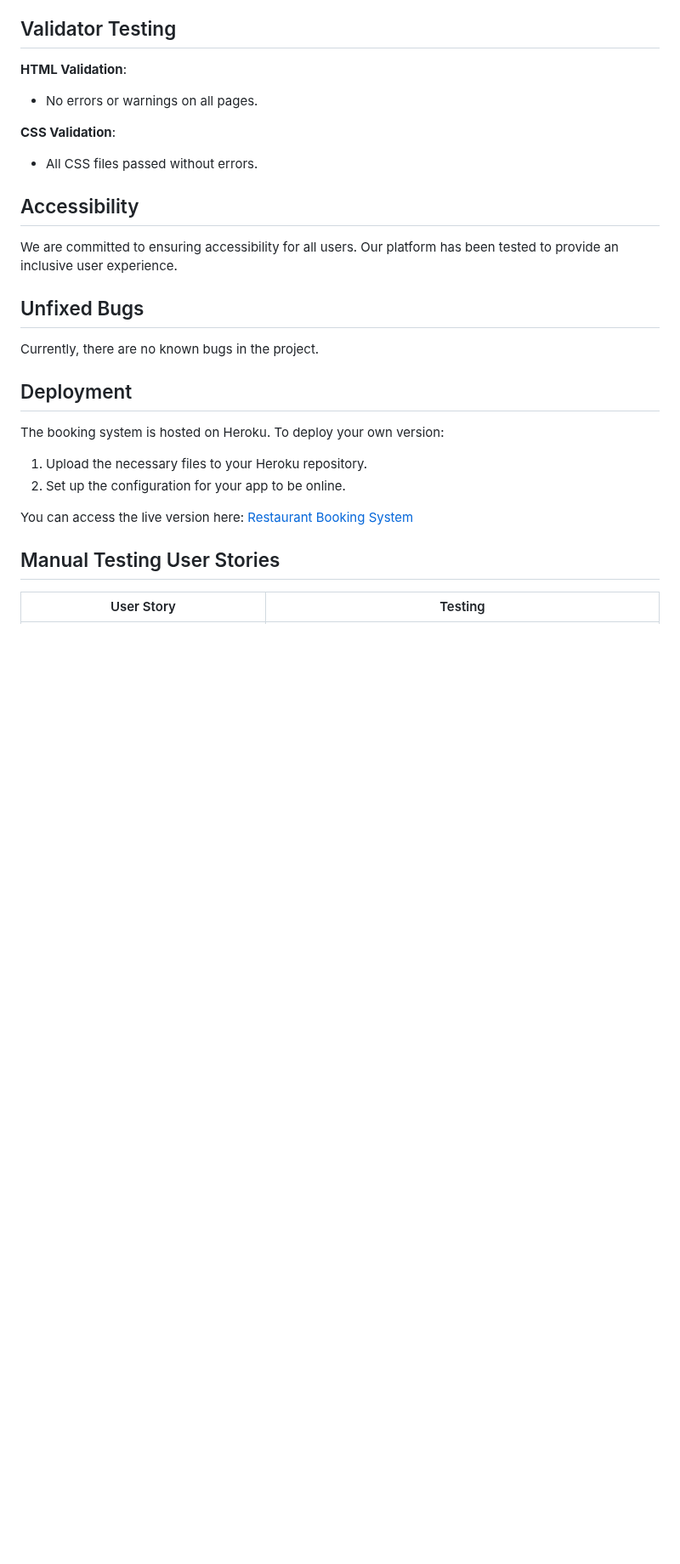
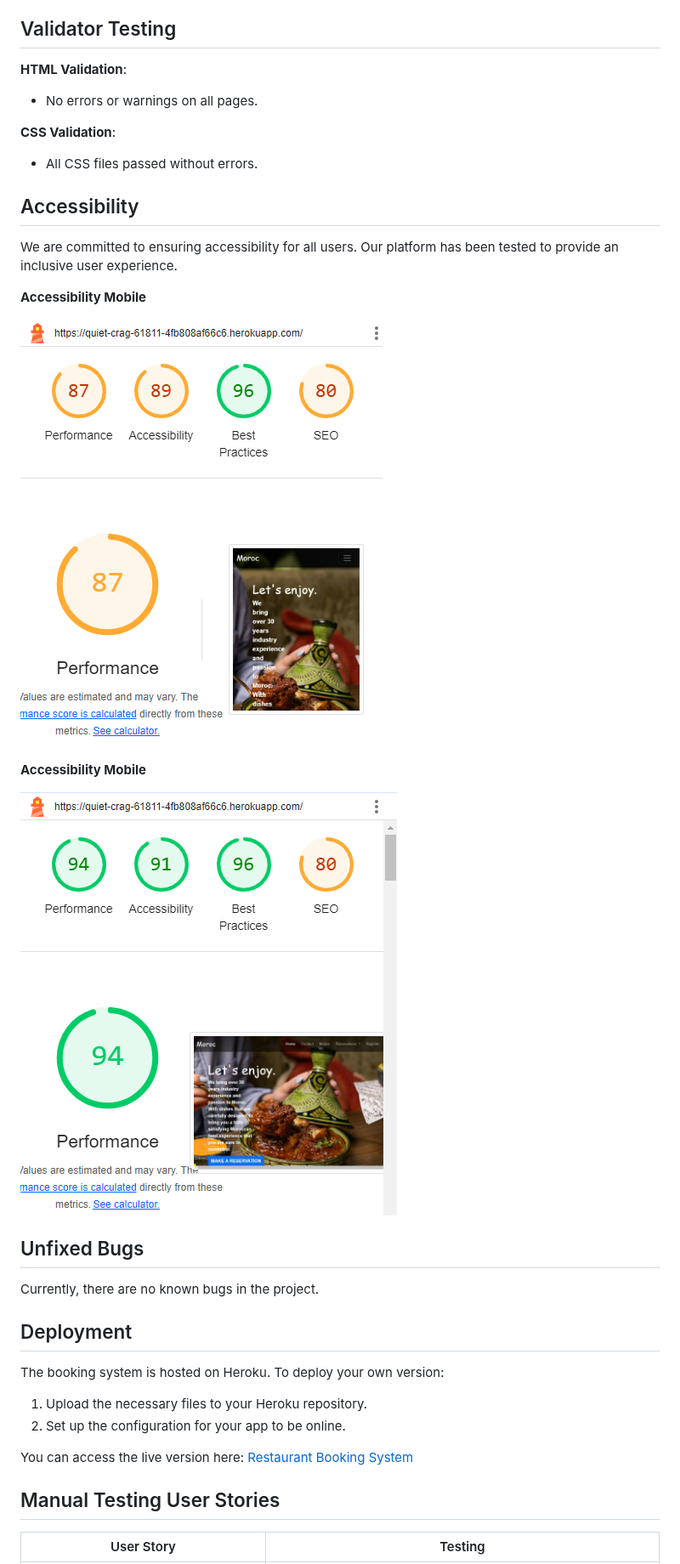
Before and after one commit to BadrAlioui/forthProject, a Markdown page: README.md, the part around the change. Shown at 85% size. Drawn GitHub-style; blank space fills up the shorter version.

Commit message:
add content in readme

```diff
--- a/README.md
+++ b/README.md
@@ -62,6 +62,15 @@ Here are some screenshots of the application:
 ## Accessibility
 We are committed to ensuring accessibility for all users. Our platform has been tested to provide an inclusive user experience.
 
+**Accessibility Mobile**
+
+![Accessibility Mobile](https://github.com/BadrAlioui/forthProject/blob/master/media/mobile_accessibility.png?raw=true)
+
+**Accessibility Mobile**
+
+![Accessibility Desktop](https://github.com/BadrAlioui/forthProject/blob/master/media/desktop_accessibility.png?raw=true)
+
+
 ## Unfixed Bugs
 Currently, there are no known bugs in the project.
 
```
